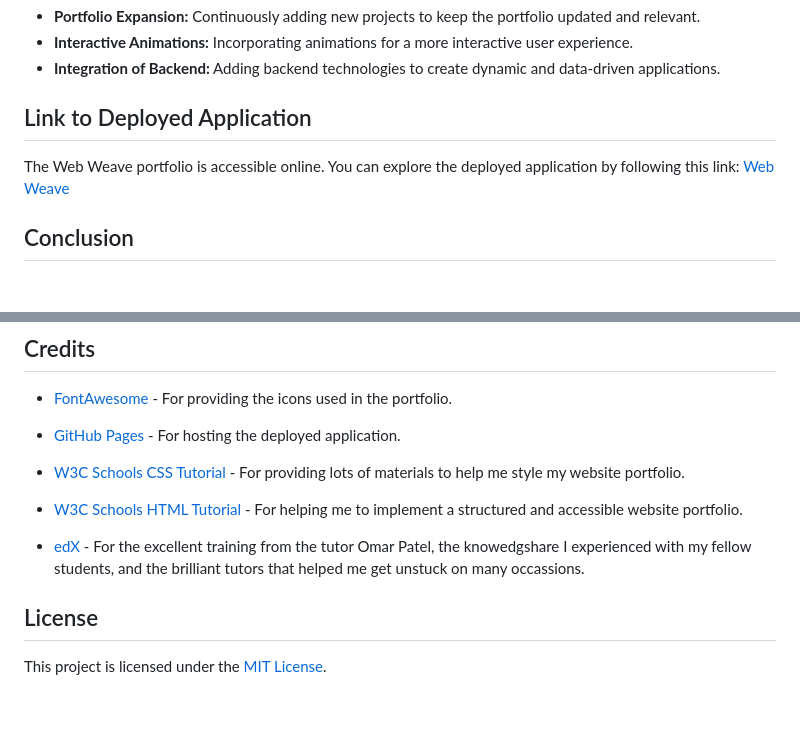
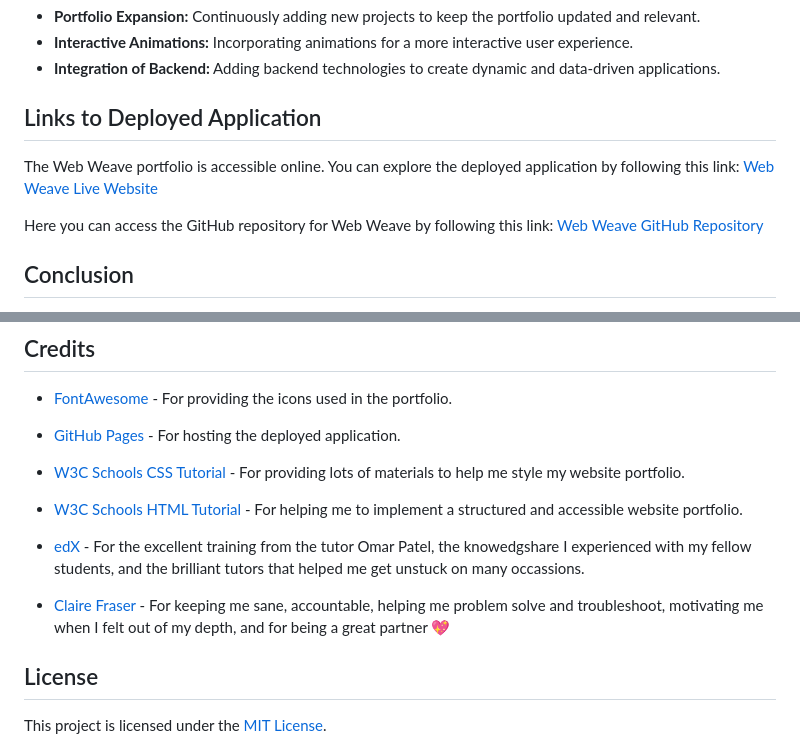
Before and after one commit to SimonAMcKenzie/web-weave-portfolio, a Markdown page: README.md, 2 parts joined by grey strips. GitHub-like rendering; blank space fills up the shorter version.

```diff
--- a/README.md
+++ b/README.md
@@ -34,9 +34,13 @@ Web Weave encompasses a range of projects, each meticulously crafted to demonstr
 - **Interactive Animations:** Incorporating animations for a more interactive user experience.
 - **Integration of Backend:** Adding backend technologies to create dynamic and data-driven applications.
 
-## Link to Deployed Application
+## Links to Deployed Application
 
-The Web Weave portfolio is accessible online. You can explore the deployed application by following this link: [Web Weave](#)
+The Web Weave portfolio is accessible online. You can explore the deployed application by following this link:
+[Web Weave Live Website](https://simonamckenzie.github.io/web-weave-portfolio/)
+
+Here you can access the GitHub repository for Web Weave by following this link:
+[Web Weave GitHub Repository](https://simonamckenzie.github.io/web-weave-portfolio/)
 
 ## Conclusion
 
@@ -62,6 +72,8 @@ This portfolio serves as a showcase of my work. Feel free to explore the various
 
 - [edX](https://bootcampspot.instructure.com/) - For the excellent training from the tutor Omar Patel, the knowedgshare I experienced with my fellow students, and the brilliant tutors that helped me get unstuck on many occassions.
 
+- [Claire Fraser](https://github.com/ClaireFraser121) - For keeping me sane, accountable, helping me problem solve and troubleshoot, motivating me when I felt out of my depth, and for being a great partner 💖
+
 
 ## License
 
```
Also changed, not shown: other parts of README.md (+6 -0 lines).
